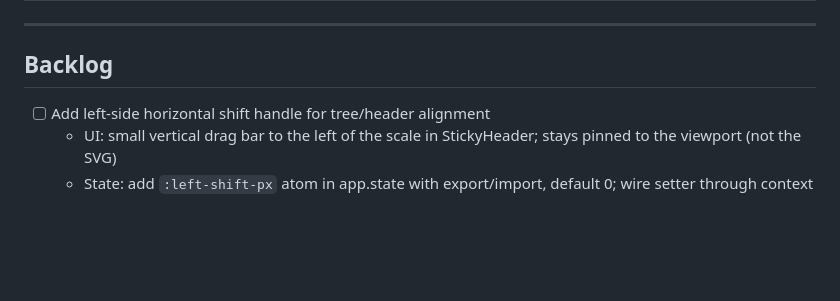
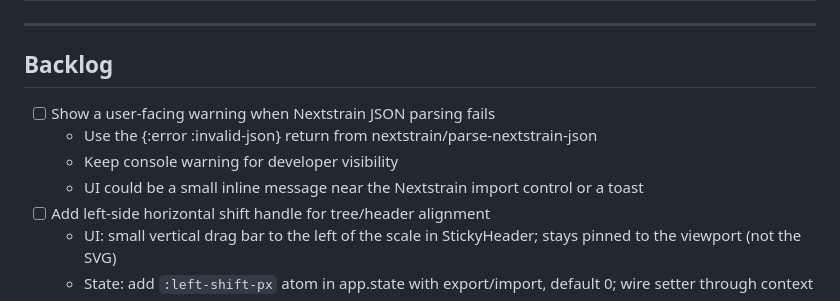
Before and after one commit to dfornika/phylo, a Markdown page: TODO.md, the part around the change. GitHub-like rendering; blank space fills up the shorter version.

Commit message:
Add TODO about UI feedback for failed import processing

```diff
--- a/TODO.md
+++ b/TODO.md
@@ -9,6 +9,10 @@ Last updated: 2026-02-12
 ---
 
 ## Backlog
+- [ ] Show a user-facing warning when Nextstrain JSON parsing fails
+  - Use the {:error :invalid-json} return from nextstrain/parse-nextstrain-json
+  - Keep console warning for developer visibility
+  - UI could be a small inline message near the Nextstrain import control or a toast
 - [ ] Add left-side horizontal shift handle for tree/header alignment
   - UI: small vertical drag bar to the left of the scale in StickyHeader; stays pinned to the viewport (not the SVG)
   - State: add `:left-shift-px` atom in app.state with export/import, default 0; wire setter through context
```
